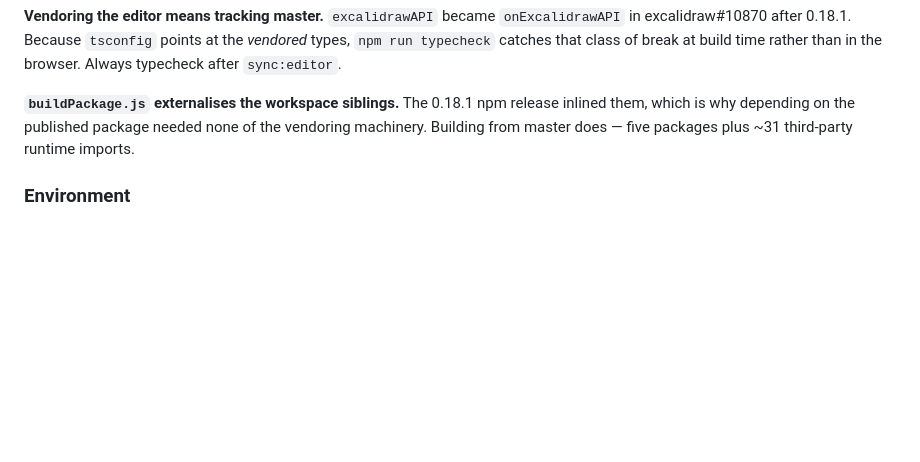
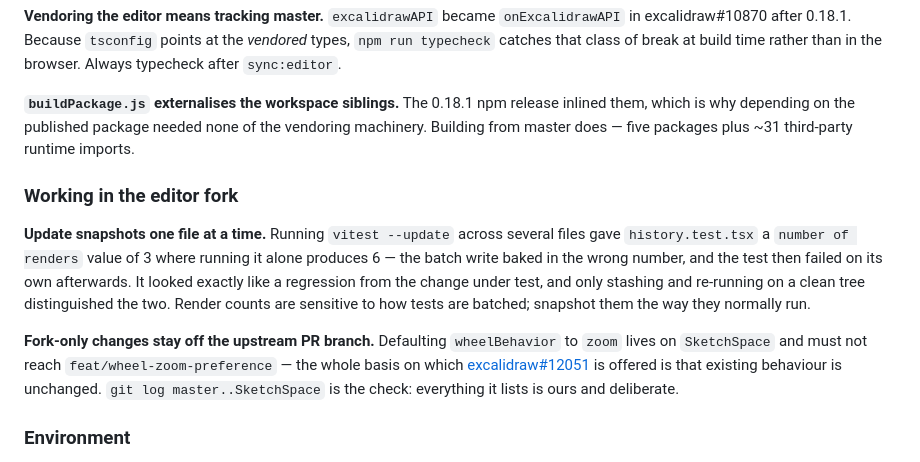
Before and after one commit to OpeningDesign/SketchSpace, a Markdown page: NOTES.md, the part around the change. Rendered like a GitHub page; blank space fills up the shorter version.

Commit message:
docs: record editor-fork lessons in NOTES.md
Two entries, split into their own section: consuming the editor and changing it
are different activities with different traps.

Updating vitest snapshots across several files at once gave history.test.tsx a
`number of renders` value of 3 where running it alone produces 6. The batch write
baked in the wrong number and the test then failed by itself, looking exactly
like a regression from the change under test. Stashing and re-running on a clean
tree is what separated the two - that technique is the part worth remembering.

Also records that fork-only changes must stay off feat/wheel-zoom-preference,
since excalidraw#12051 is offered on the basis that existing behaviour is
unchanged, with `git log master..SketchSpace` as the standing check.

Co-Authored-By: Claude Opus 5 <noreply@anthropic.com>

```diff
--- a/NOTES.md
+++ b/NOTES.md
@@ -100,6 +100,23 @@ inlined them, which is why depending on the published package needed none of the
 vendoring machinery. Building from master does — five packages plus ~31
 third-party runtime imports.
 
+### Working in the editor fork
+
+**Update snapshots one file at a time.** Running `vitest --update` across several
+files gave `history.test.tsx` a `number of renders` value of 3 where running it
+alone produces 6 — the batch write baked in the wrong number, and the test then
+failed on its own afterwards. It looked exactly like a regression from the change
+under test, and only stashing and re-running on a clean tree distinguished the
+two. Render counts are sensitive to how tests are batched; snapshot them the way
+they normally run.
+
+**Fork-only changes stay off the upstream PR branch.** Defaulting `wheelBehavior`
+to `zoom` lives on `SketchSpace` and must not reach
+`feat/wheel-zoom-preference` — the whole basis on which
+[excalidraw#12051](https://github.com/excalidraw/excalidraw/pull/12051) is offered
+is that existing behaviour is unchanged. `git log master..SketchSpace` is the
+check: everything it lists is ours and deliberate.
+
 ### Environment
 
 **Keep SQLite out of Dropbox.** WAL mode holds `.db`, `.db-shm` and `.db-wal` open
```
